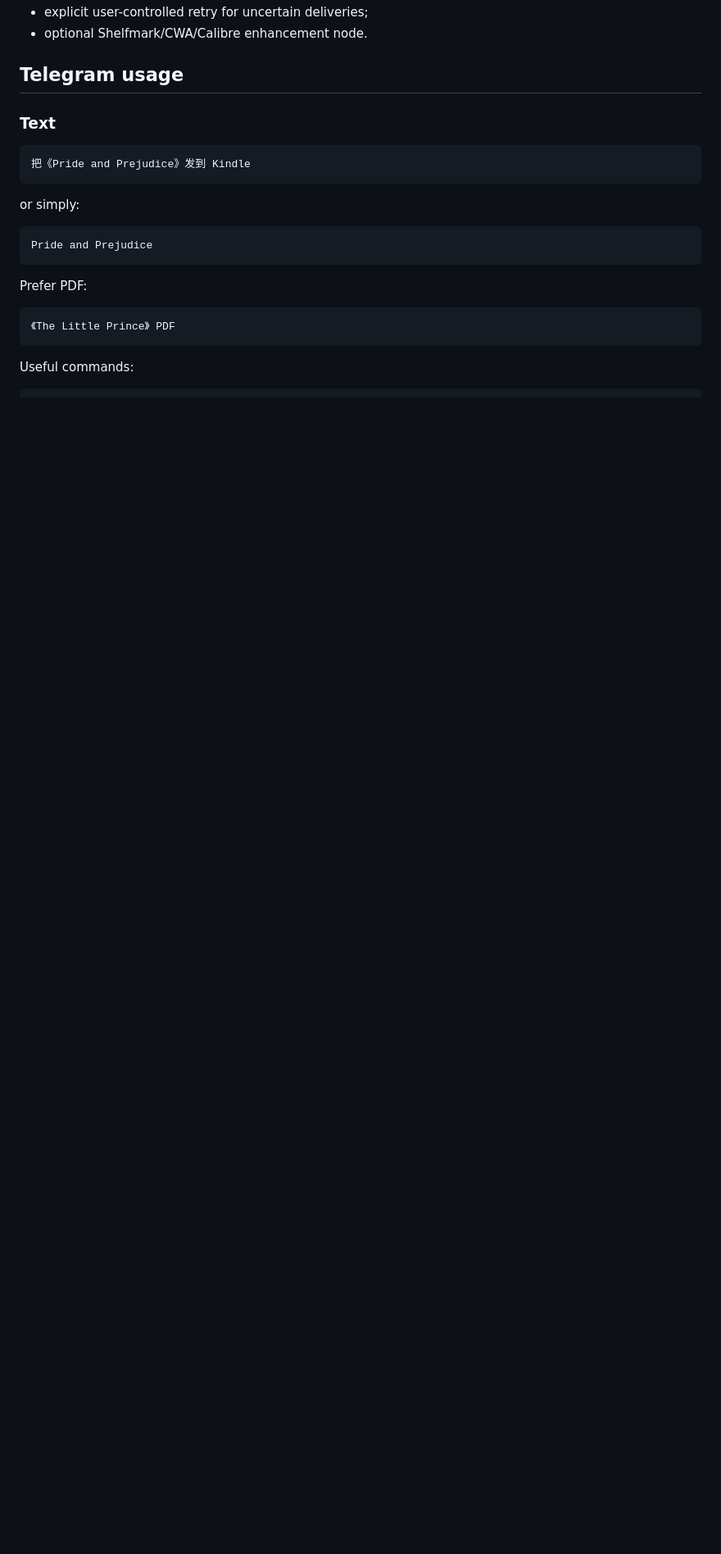
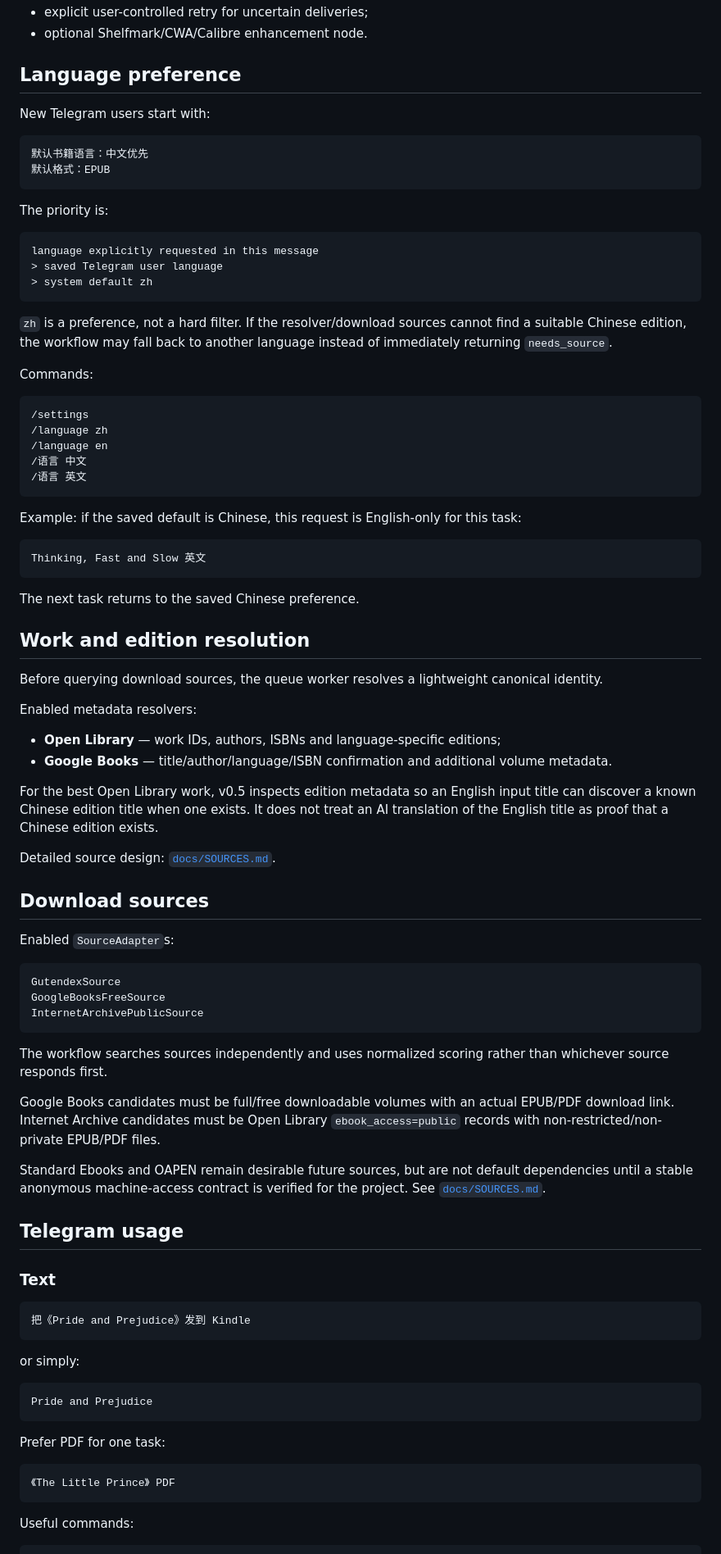
Before and after one commit to Felix8686/book-to-kindle, a Markdown page: README.md, the part around one of its changes. Shown at 82% size. Rendered like a GitHub page; blank space fills up the shorter version.

````diff
--- a/README.md
+++ b/README.md
@@ -82,5 +89,71 @@ Still planned:
 - explicit user-controlled retry for uncertain deliveries;
 - optional Shelfmark/CWA/Calibre enhancement node.
+
+## Language preference
+
+New Telegram users start with:
+
+```text
+默认书籍语言：中文优先
+默认格式：EPUB
+```
+
+The priority is:
+
+```text
+language explicitly requested in this message
+> saved Telegram user language
+> system default zh
+```
+
+`zh` is a preference, not a hard filter. If the resolver/download sources cannot find a suitable Chinese edition, the workflow may fall back to another language instead of immediately returning `needs_source`.
+
+Commands:
+
+```text
+/settings
+/language zh
+/language en
+/语言 中文
+/语言 英文
+```
+
+Example: if the saved default is Chinese, this request is English-only for this task:
+
+```text
+Thinking, Fast and Slow 英文
+```
+
+The next task returns to the saved Chinese preference.
+
+## Work and edition resolution
+
+Before querying download sources, the queue worker resolves a lightweight canonical identity.
+
+Enabled metadata resolvers:
+
+- **Open Library** — work IDs, authors, ISBNs and language-specific editions;
+- **Google Books** — title/author/language/ISBN confirmation and additional volume metadata.
+
+For the best Open Library work, v0.5 inspects edition metadata so an English input title can discover a known Chinese edition title when one exists. It does not treat an AI translation of the English title as proof that a Chinese edition exists.
+
+Detailed source design: [`docs/SOURCES.md`](docs/SOURCES.md).
+
+## Download sources
+
+Enabled `SourceAdapter`s:
+
+```text
+GutendexSource
+GoogleBooksFreeSource
+InternetArchivePublicSource
+```
+
+The workflow searches sources independently and uses normalized scoring rather than whichever source responds first.
+
+Google Books candidates must be full/free downloadable volumes with an actual EPUB/PDF download link. Internet Archive candidates must be Open Library `ebook_access=public` records with non-restricted/non-private EPUB/PDF files.
+
+Standard Ebooks and OAPEN remain desirable future sources, but are not default dependencies until a stable anonymous machine-access contract is verified for the project. See [`docs/SOURCES.md`](docs/SOURCES.md).
 
 ## Telegram usage
 
@@ -96,7 +169,7 @@ or simply:
 Pride and Prejudice
 ```
 
-Prefer PDF:
+Prefer PDF for one task:
 
 ```text
 《The Little Prince》 PDF
````
Also changed, not shown: other parts of README.md (+77 -173 lines).
